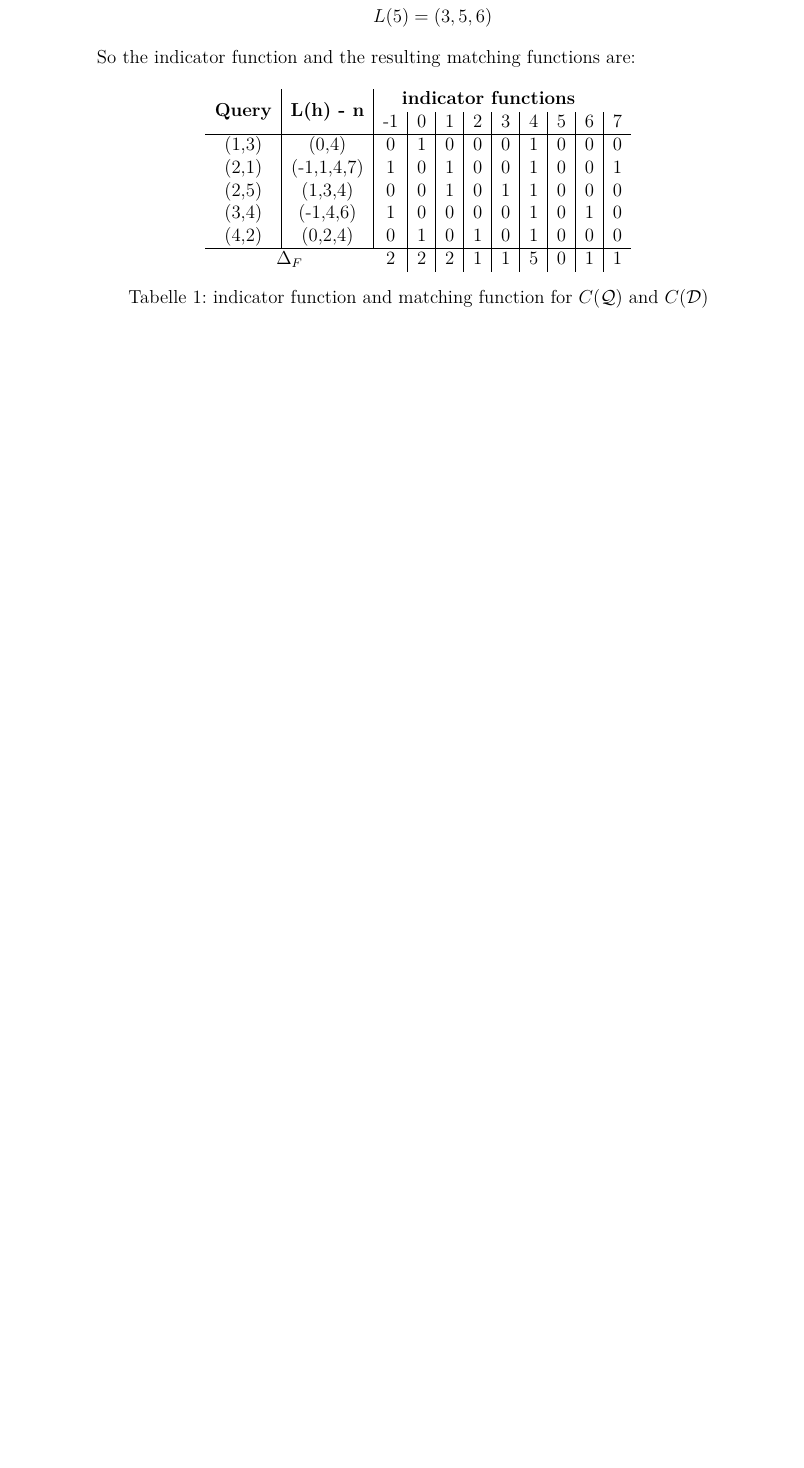
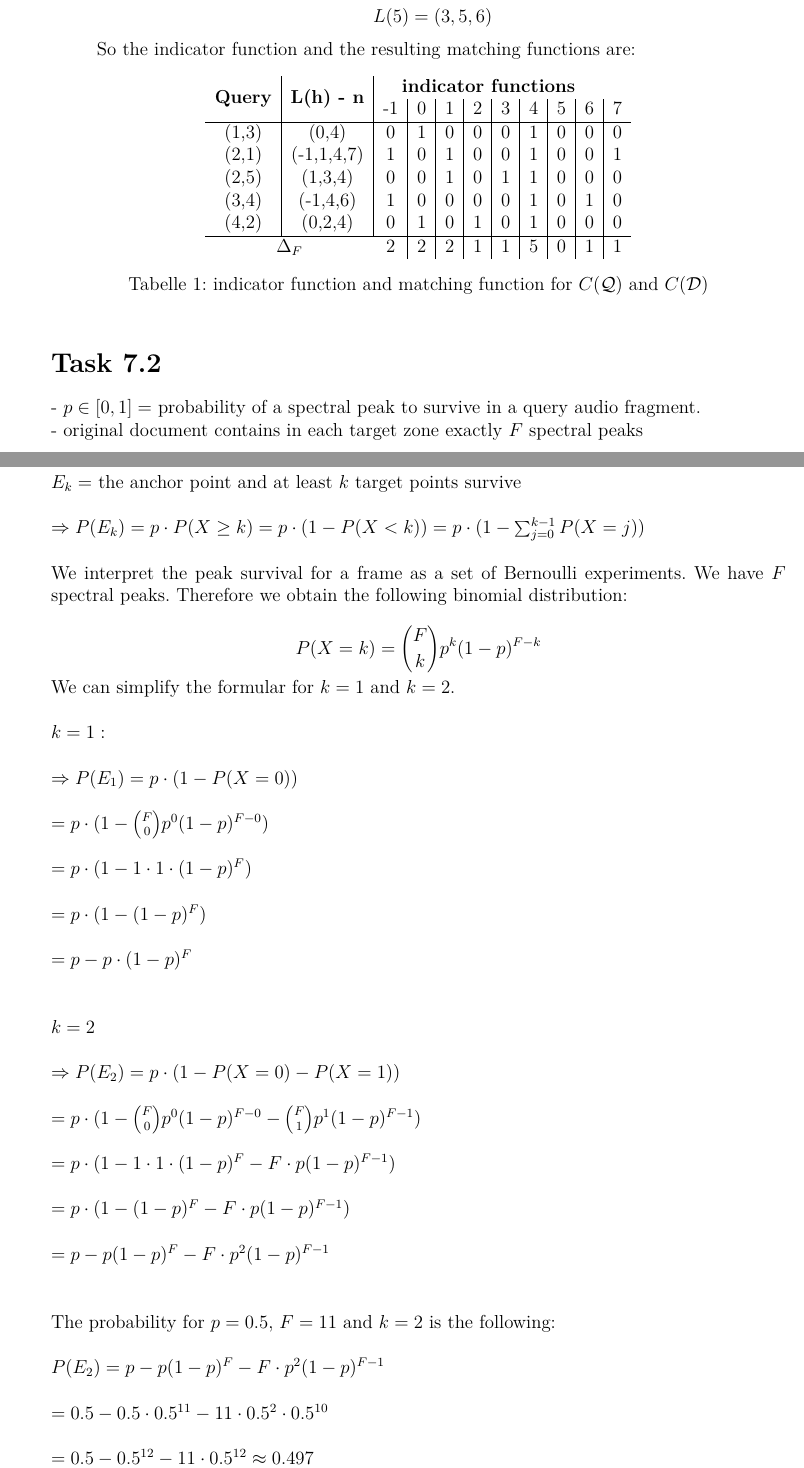
Before and after one commit to danee99/Pattern-Matching-Submissions, a LaTeX document (sheet 07/sheet 7.tex): part of the page before the commit and two parts of pages 1 and 2 of 2 after it, the two joined at a grey line, cut so that both start at the same text, the shorter picture padded with empty space. Compiled offline with pdfLaTeX.

Commit message:
sheet 7, ex 2
ex 2

```diff
--- a/sheet 07/sheet 7.tex
+++ b/sheet 07/sheet 7.tex
@@ -79,4 +79,35 @@
 
 \end{itemize}
 
+
+\section*{Task 7.2}
+- $p \in [0,1] =$ probability of a spectral peak to survive in a query audio fragment.\\
+- original document contains in each target zone exactly $F$ spectral peaks\\\\
+$E_{k} =$ the anchor point and at least $k$ target points survive\\\\
+$\Rightarrow P(E_{k}) = p \cdot P(X \geq k) = p \cdot (1-P(X < k)) = p \cdot (1 - \sum_{j=0}^{k-1} P(X = j))$\\\\
+We interpret the peak survival for a frame as a set of Bernoulli experiments. We have $F$ spectral peaks. Therefore we obtain the following binomial distribution:\\
+\[
+P(X = k) = \binom{F}{k}p^{k}(1-p)^{F-k}
+\]
+We can simplify the formular for $k=1$ and $k=2$.\\\\
+$k=1:$\\\\
+$\Rightarrow P(E_{1}) = p \cdot (1 - P(X=0))$\\\\
+$= p \cdot (1 - \binom{F}{0}p^{0}(1-p)^{F-0})$\\\\
+$= p \cdot (1 - 1 \cdot 1 \cdot (1-p)^{F})$\\\\
+$= p \cdot (1-(1-p)^{F})$\\\\
+$= p-p \cdot (1-p)^{F}$\\\\\\
+$k=2$\\\\
+$\Rightarrow P(E_{2}) = p \cdot (1-P(X=0) - P(X=1))$\\\\
+$= p \cdot (1 - \binom{F}{0}p^{0}(1-p)^{F-0}-\binom{F}{1}p^{1}(1-p)^{F-1})$\\\\
+$= p \cdot (1 - 1 \cdot 1 \cdot (1-p)^{F} - F \cdot p(1-p)^{F-1})$\\\\
+$= p \cdot (1 - (1 - p)^{F} - F \cdot p(1-p)^{F-1})$\\\\
+$= p - p(1-p)^{F} - F \cdot p^{2}(1-p)^{F-1}$\\\\\\
+The probability for $p = 0.5$, $F = 11$ and $k = 2$ is the following:\\\\
+$P(E_{2}) = p - p(1-p)^{F} - F \cdot p^{2}(1-p)^{F-1}$\\\\
+$= 0.5 - 0.5 \cdot 0.5^{11} - 11 \cdot 0.5^{2} \cdot 0.5^{10}$\\\\
+$= 0.5 - 0.5^{12} - 11 \cdot 0.5^{12} \approx 0.497$
+
+
+
+
 \end{document}
```
Also changed, not shown: sheet 07/sheet 7.pdf.
